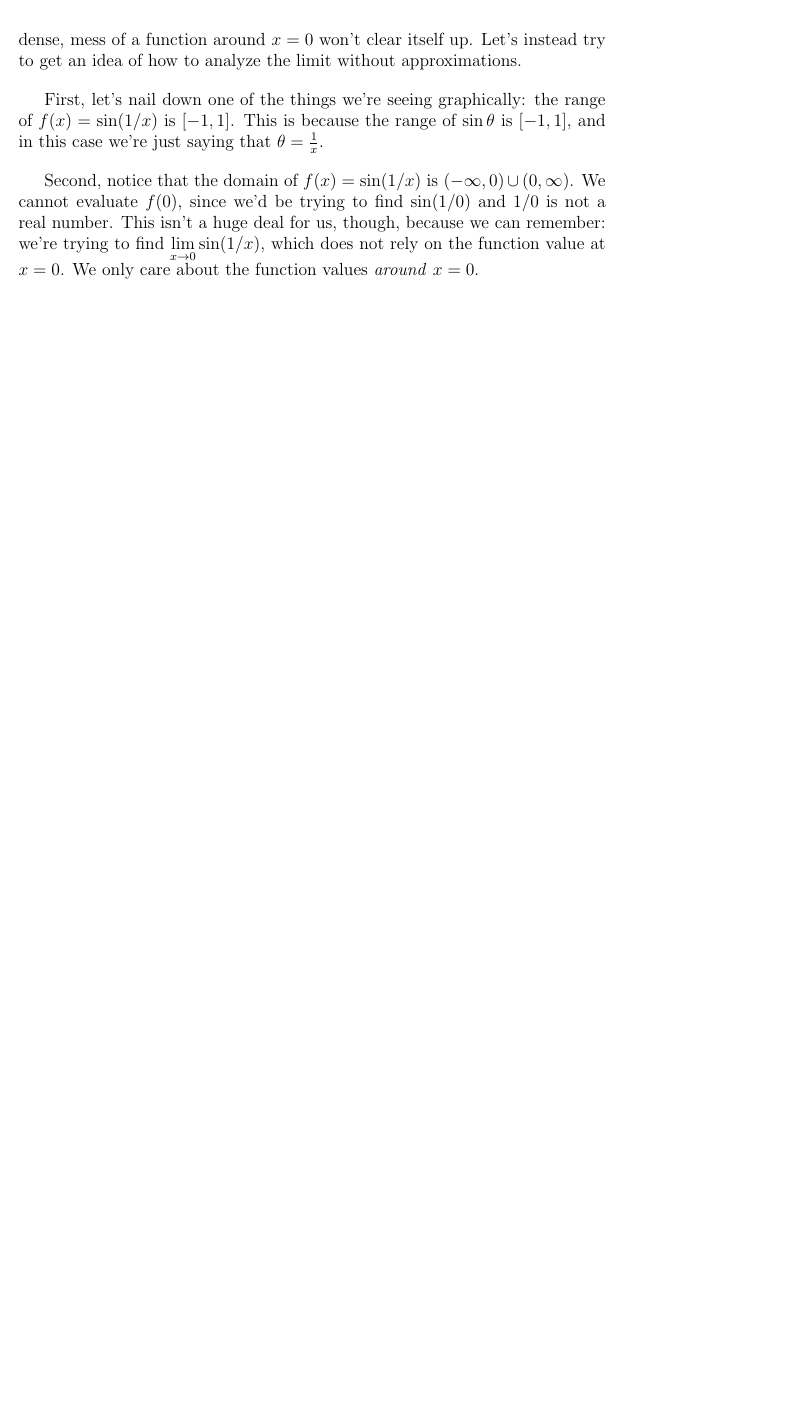
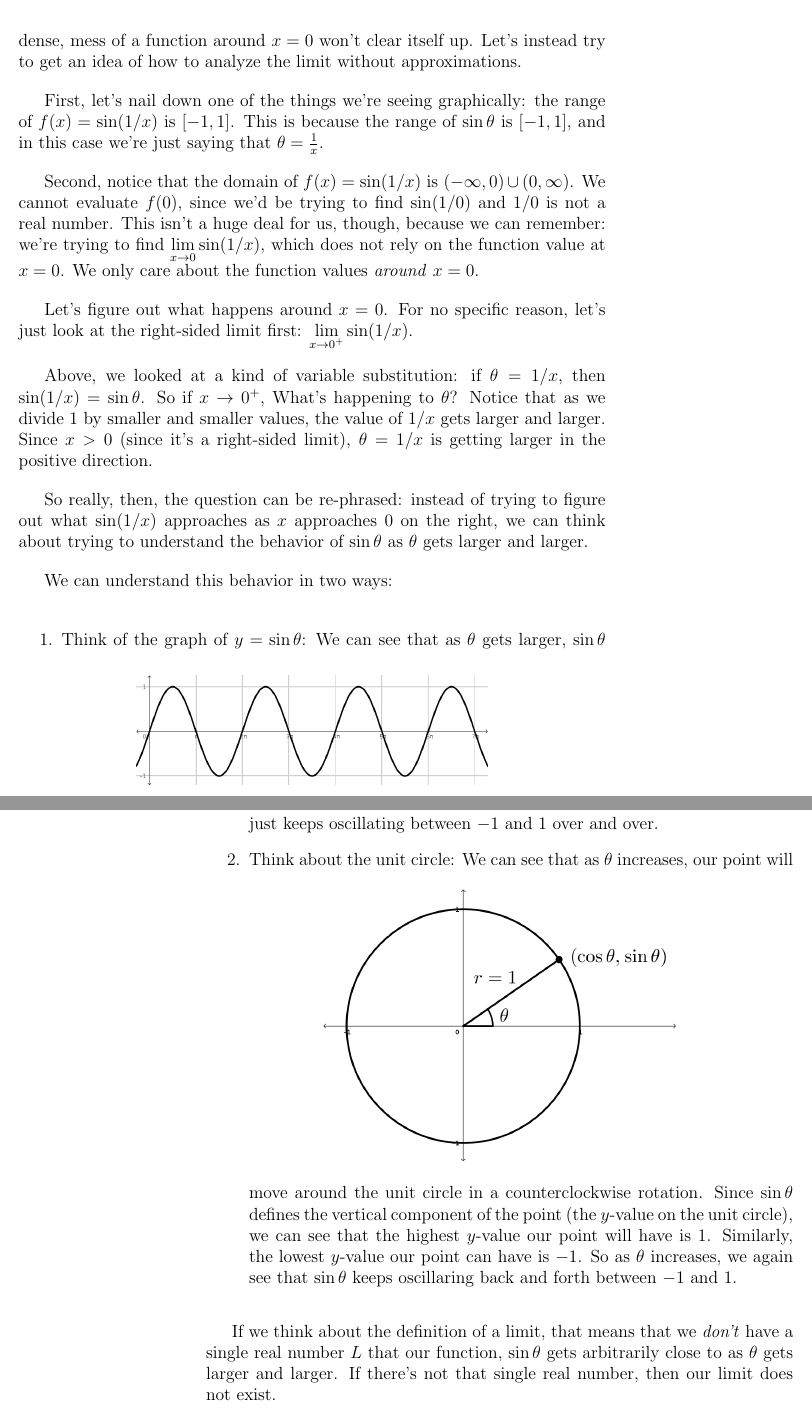
Before and after one commit to peterkeep/Calc1Notes, a LaTeX book (tex/ch1_main.tex, which reads tex/1_limits/1_definitions.tex): part of page 11 of 11 before the commit and two parts of pages 11 and 12 of 12 after it, the two joined at a grey line, cut so that both start at the same text, the shorter picture padded with empty space. Compiled offline with pdfLaTeX.

Commit message:
Finished the draft of 1.1

```diff
--- a/tex/1_limits/1_definitions.tex
+++ b/tex/1_limits/1_definitions.tex
@@ -392,3 +393,37 @@ This is because the range of $\sin\theta$ is $[-1,1]$, and in this case we're ju
 Second, notice that the domain of $f(x) = \sin(1/x)$ is $(-\infty,0)\cup(0,\infty)$. We cannot evaluate $f(0)$, since we'd be trying to find $\sin(1/0)$ and $1/0$ is not a real number.
 This isn't a huge deal for us, though, because we can remember: we're trying to find $\dlim_{x\to0} \sin(1/x)$, which does not rely on the function value at $x=0$.
 We only care about the function values \textit{around} $x=0$.
+
+Let's figure out what happens around $x=0$.
+For no specific reason, let's just look at the right-sided limit first: $\dlim_{x\to 0^+} \sin(1/x)$.
+
+Above, we looked at a kind of variable substitution: if $\theta = 1/x$, then $\sin(1/x) = \sin \theta$.
+So if $x\to 0^+$, What's happening to $\theta$?
+Notice that as we divide 1 by smaller and smaller values, the value of $1/x$ gets larger and larger.
+Since $x>0$ (since it's a right-sided limit), $\theta = 1/x$ is getting larger in the positive direction.
+
+So really, then, the question can be re-phrased: instead of trying to figure out what $\sin(1/x)$ approaches as $x$ approaches $0$ on the right, we can think about trying to understand the behavior of $\sin \theta$ as $\theta$ gets larger and larger.
+
+We can understand this behavior in two ways:
+\begin{enumerate}
+  \item Think of the graph of $y=\sin\theta$:
+  \begin{figure}[h!tb]
+    \includegraphics[scale=1]{./1_limits/images/1-1_graph6.png}
+    \centering
+  \end{figure}
+  We can see that as $\theta$ gets larger, $\sin\theta$ just keeps oscillating between $-1$ and $1$ over and over.
+  \item Think about the unit circle:
+  \begin{figure}[h!tb]
+    \includegraphics[scale=1]{./1_limits/images/unitcirc.png}
+    \centering
+  \end{figure}
+  We can see that as $\theta$ increases, our point will move around the unit circle in a counterclockwise rotation.
+  Since $\sin\theta$ defines the vertical component of the point (the $y$-value on the unit circle), we can see that the highest $y$-value our point will have is $1$.
+  Similarly, the lowest $y$-value our point can have is $-1$.
+  So as $\theta$ increases, we again see that $\sin\theta$ keeps oscillaring back and forth between $-1$ and $1$.
+\end{enumerate}
+
+If we think about the definition of a limit, that means that we \textit{don't} have a single real number $L$ that our function, $\sin\theta$ gets arbitrarily close to as $\theta$ gets larger and larger.
+If there's not that single real number, then our limit does not exist.
+
+So all of this to say: as $x\to 0^+$, $\sin(1/x)$ oscillates between $-1$ and $1$, and does not approach a single real number.
```
Also changed, not shown: tex/1_limits/images/1-1_graph6.png (added), tex/1_limits/images/unitcirc.png (added), tex/1_limits/1_definitions.tex (16 more changed lines), 2 other files.
